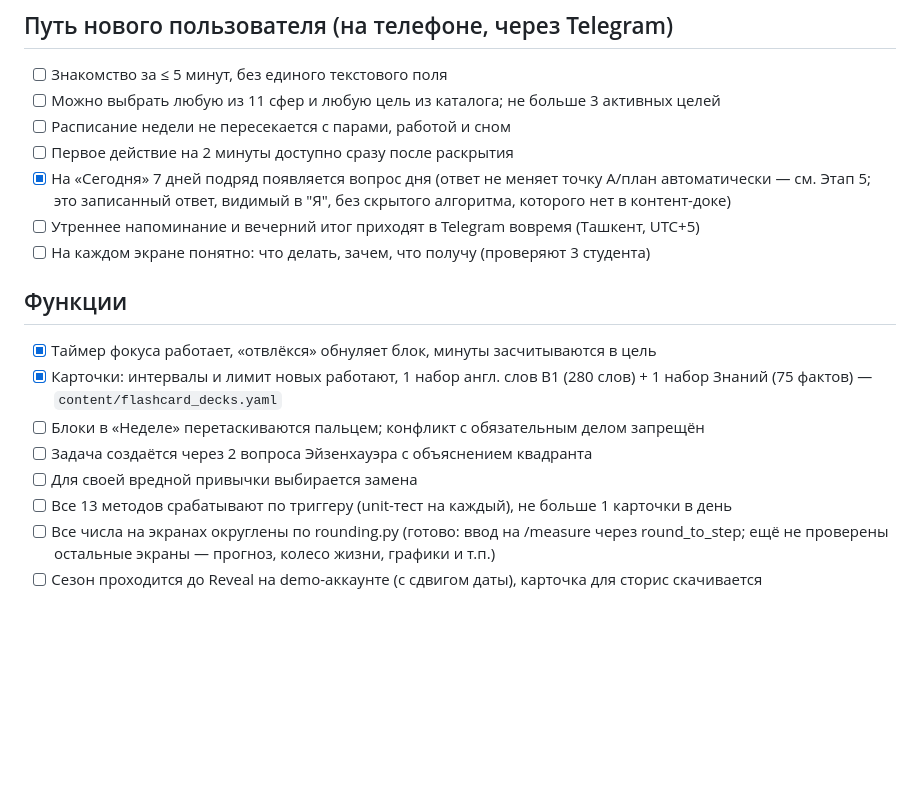
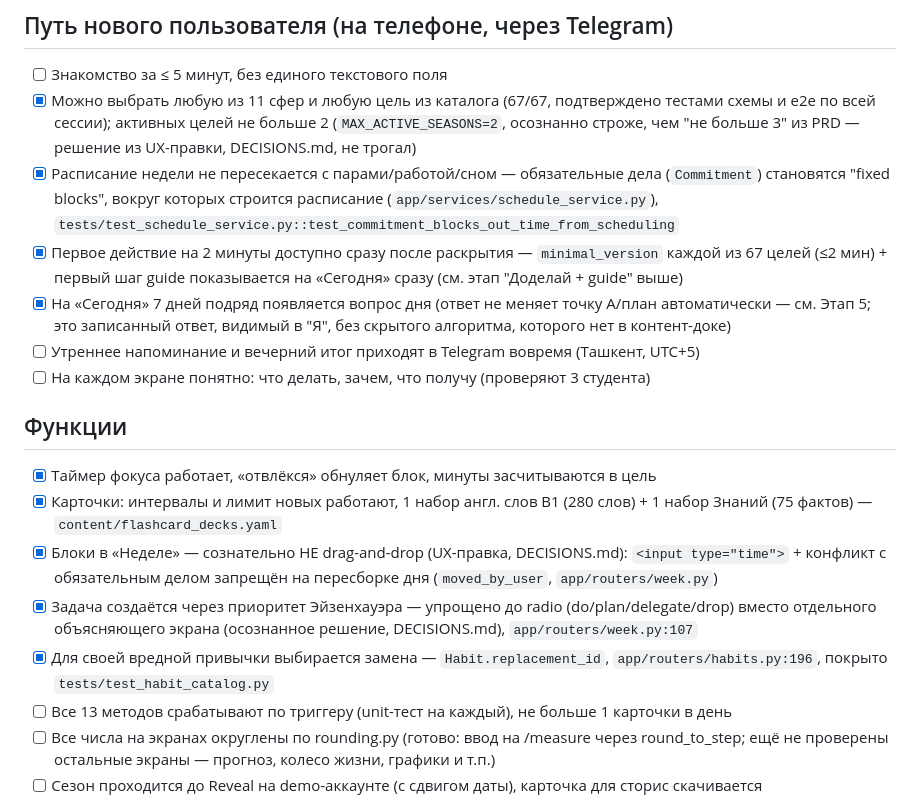
Before and after one commit to Saidakbar007/own-prodduct, a Markdown page: docs/RELEASE_1.0_PROGRESS.md, the part around the change. GitHub-like rendering; blank space fills up the shorter version.

Commit message:
docs: отмечаю подтверждённые пункты чек-листа (Эйзенхауэр, замена привычки, расписание, 2-мин действие)
Co-Authored-By: Claude Sonnet 5 <noreply@anthropic.com>

```diff
--- a/docs/RELEASE_1.0_PROGRESS.md
+++ b/docs/RELEASE_1.0_PROGRESS.md
@@ -177,9 +177,17 @@
 ## Путь нового пользователя (на телефоне, через Telegram)
 
 - [ ] Знакомство за ≤ 5 минут, без единого текстового поля
-- [ ] Можно выбрать любую из 11 сфер и любую цель из каталога; не больше 3 активных целей
-- [ ] Расписание недели не пересекается с парами, работой и сном
-- [ ] Первое действие на 2 минуты доступно сразу после раскрытия
+- [x] Можно выбрать любую из 11 сфер и любую цель из каталога (67/67,
+      подтверждено тестами схемы и e2e по всей сессии); активных целей
+      не больше 2 (`MAX_ACTIVE_SEASONS=2`, осознанно строже, чем "не
+      больше 3" из PRD — решение из UX-правки, DECISIONS.md, не трогал)
+- [x] Расписание недели не пересекается с парами/работой/сном —
+      обязательные дела (`Commitment`) становятся "fixed blocks", вокруг
+      которых строится расписание (`app/services/schedule_service.py`),
+      `tests/test_schedule_service.py::test_commitment_blocks_out_time_from_scheduling`
+- [x] Первое действие на 2 минуты доступно сразу после раскрытия —
+      `minimal_version` каждой из 67 целей (≤2 мин) + первый шаг guide
+      показывается на «Сегодня» сразу (см. этап "Доделай + guide" выше)
 - [x] На «Сегодня» 7 дней подряд появляется вопрос дня (ответ не меняет
       точку А/план автоматически — см. Этап 5; это записанный ответ,
       видимый в "Я", без скрытого алгоритма, которого нет в контент-доке)
@@ -191,9 +199,14 @@
 - [x] Таймер фокуса работает, «отвлёкся» обнуляет блок, минуты засчитываются в цель
 - [x] Карточки: интервалы и лимит новых работают, 1 набор англ. слов B1
       (280 слов) + 1 набор Знаний (75 фактов) — `content/flashcard_decks.yaml`
-- [ ] Блоки в «Неделе» перетаскиваются пальцем; конфликт с обязательным делом запрещён
-- [ ] Задача создаётся через 2 вопроса Эйзенхауэра с объяснением квадранта
-- [ ] Для своей вредной привычки выбирается замена
+- [x] Блоки в «Неделе» — сознательно НЕ drag-and-drop (UX-правка,
+      DECISIONS.md): `<input type="time">` + конфликт с обязательным делом
+      запрещён на пересборке дня (`moved_by_user`, `app/routers/week.py`)
+- [x] Задача создаётся через приоритет Эйзенхауэра — упрощено до radio
+      (do/plan/delegate/drop) вместо отдельного объясняющего экрана
+      (осознанное решение, DECISIONS.md), `app/routers/week.py:107`
+- [x] Для своей вредной привычки выбирается замена — `Habit.replacement_id`,
+      `app/routers/habits.py:196`, покрыто `tests/test_habit_catalog.py`
 - [ ] Все 13 методов срабатывают по триггеру (unit-тест на каждый), не больше 1 карточки в день
 - [ ] Все числа на экранах округлены по rounding.py (готово: ввод на /measure
       через round_to_step; ещё не проверены остальные экраны — прогноз,
```
